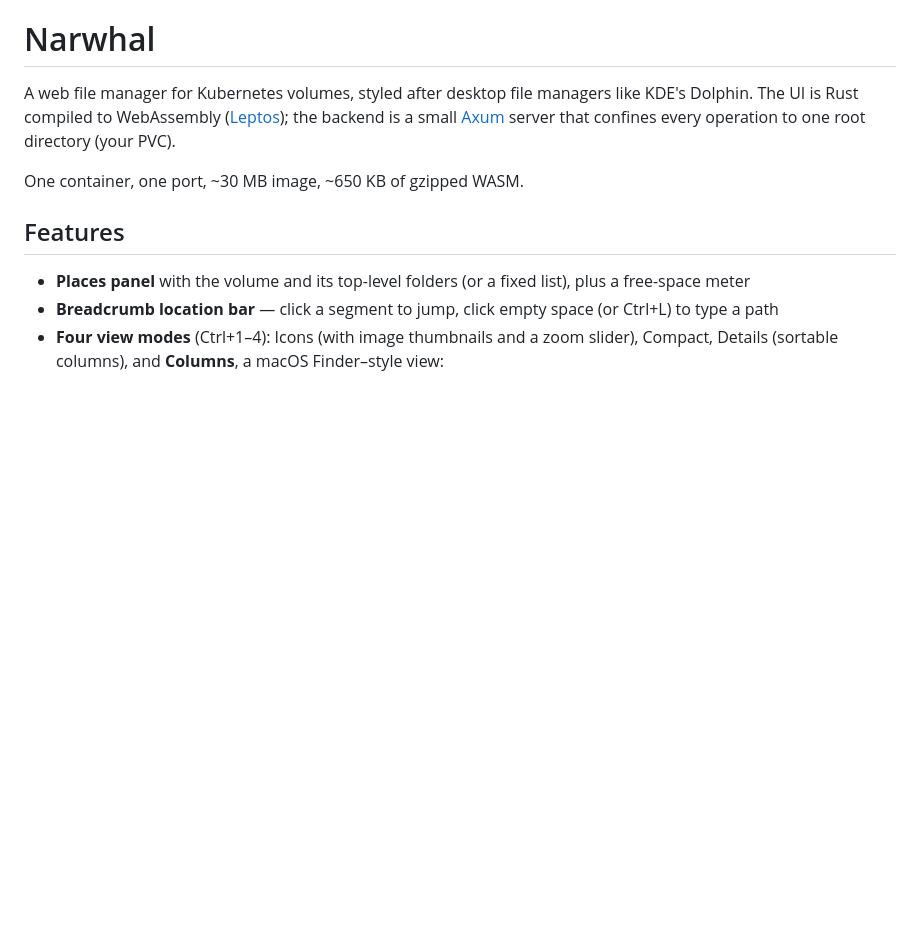
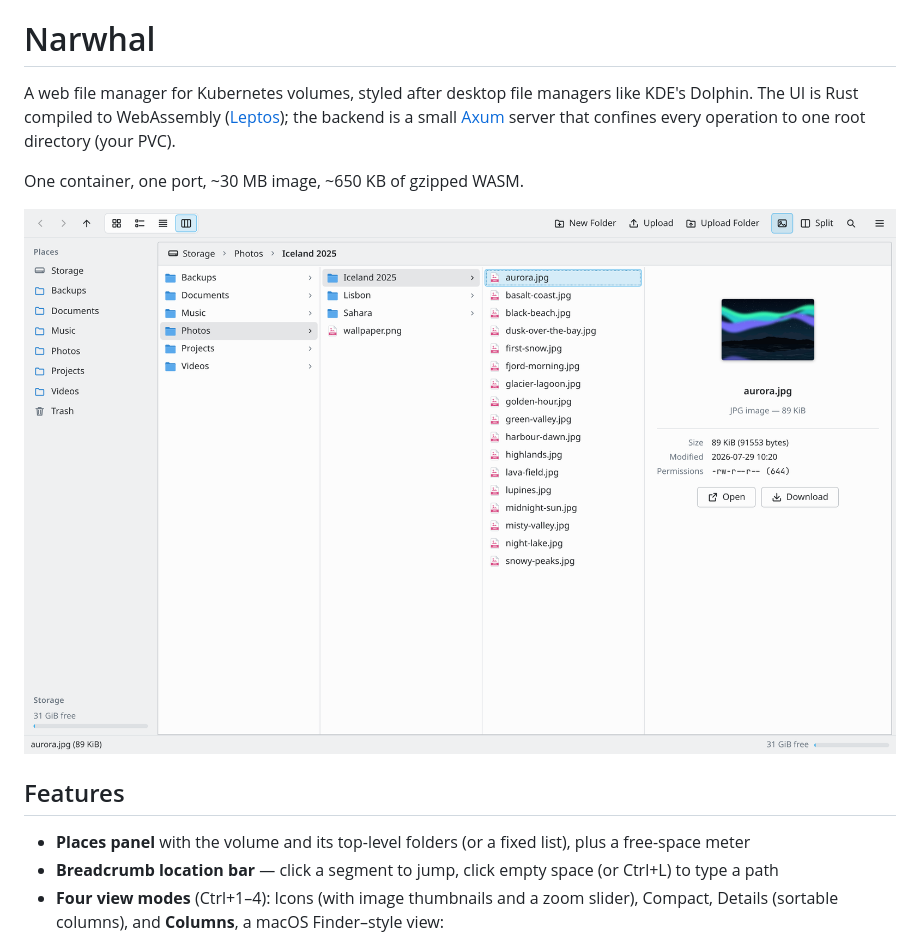
Before and after one commit to amreshh/narwhal, a Markdown page: README.md, the part around one of its changes. Drawn GitHub-style; pictures changed too: docs/screenshots/columns.png (added); blank space fills up the shorter version.

```diff
--- a/README.md
+++ b/README.md
@@ -6,6 +6,8 @@ like KDE's Dolphin. The UI is Rust compiled to WebAssembly
 server that confines every operation to one root directory (your PVC).
 
 One container, one port, ~30 MB image, ~650 KB of gzipped WASM.
+
+![The column view: one column per folder, with a preview of the selected photo](docs/screenshots/columns.png)
 
 ## Features
 
```
Also changed, not shown: other parts of README.md (+14 -0 lines), docs/screenshots/dark.png (added), docs/screenshots/icons.png (added), docs/screenshots/quicklook.png (added), 1 other file.
